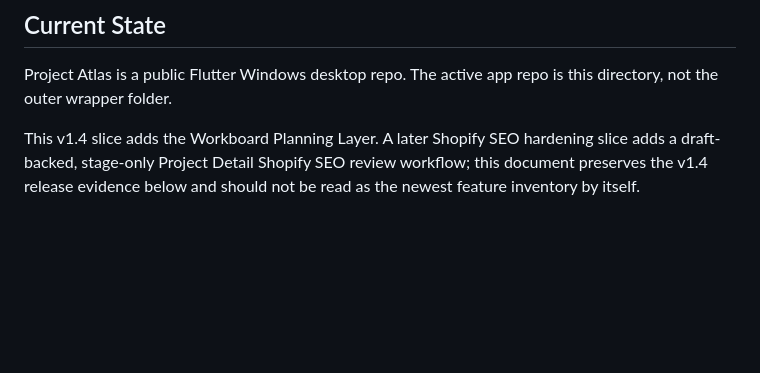
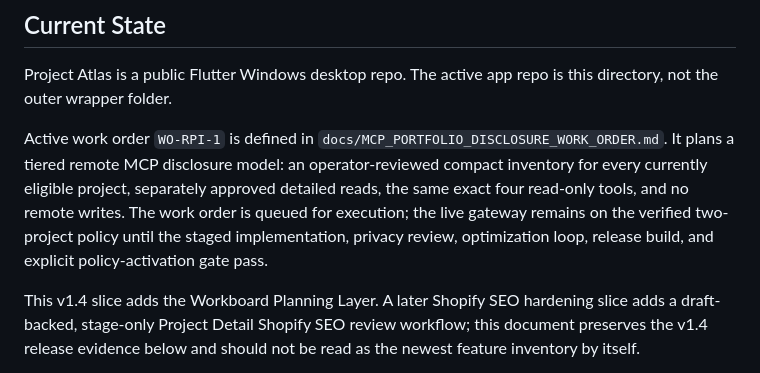
Before and after one commit to ppeck1/project-atlas, a Markdown page: docs/HANDOFF.md, the part around the change. Rendered like a GitHub page; blank space fills up the shorter version.

Commit message:
Add active MCP portfolio inventory work order

```diff
--- a/docs/HANDOFF.md
+++ b/docs/HANDOFF.md
@@ -3,6 +3,15 @@
 ## Current State
 
 Project Atlas is a public Flutter Windows desktop repo. The active app repo is this directory, not the outer wrapper folder.
+
+Active work order `WO-RPI-1` is defined in
+`docs/MCP_PORTFOLIO_DISCLOSURE_WORK_ORDER.md`. It plans a tiered remote MCP
+disclosure model: an operator-reviewed compact inventory for every currently
+eligible project, separately approved detailed reads, the same exact four
+read-only tools, and no remote writes. The work order is queued for execution;
+the live gateway remains on the verified two-project policy until the staged
+implementation, privacy review, optimization loop, release build, and explicit
+policy-activation gate pass.
 
 This v1.4 slice adds the Workboard Planning Layer. A later Shopify SEO hardening slice adds a draft-backed, stage-only Project Detail Shopify SEO review workflow; this document preserves the v1.4 release evidence below and should not be read as the newest feature inventory by itself.
 
```
Also changed, not shown: docs/MCP_PORTFOLIO_DISCLOSURE_WORK_ORDER.md (added, +408 -0 lines).
